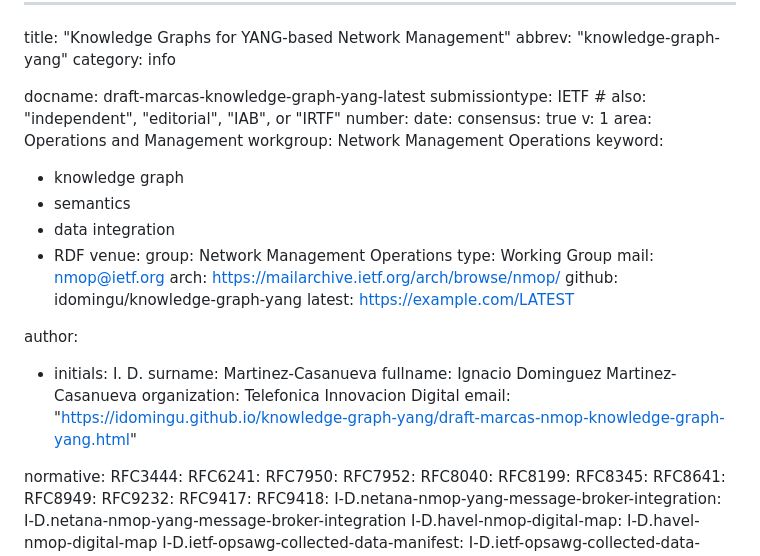
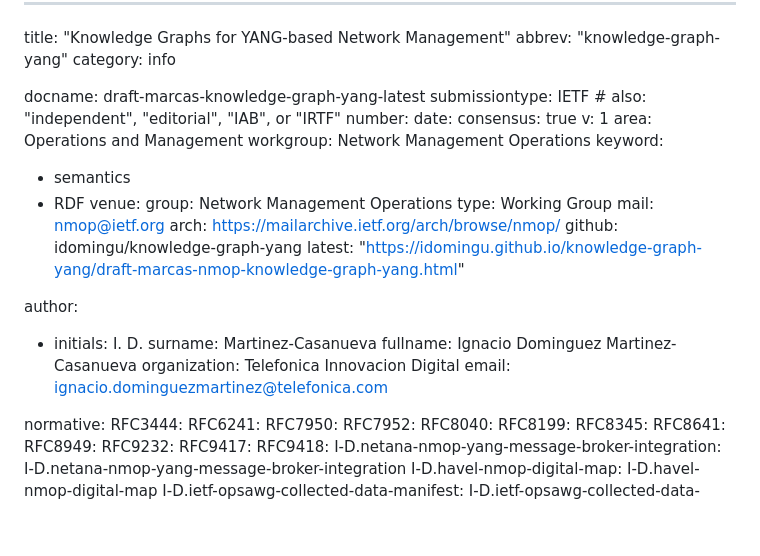
Before and after one commit to idomingu/knowledge-graph-yang, a Markdown page: draft-marcas-knowledge-graph-yang.md, the part around the change. Drawn GitHub-style; blank space fills up the shorter version.

Commit message:
Early draft

```diff
--- a/draft-marcas-knowledge-graph-yang.md
+++ b/draft-marcas-knowledge-graph-yang.md
@@ -12,9 +12,7 @@ v: 1
 area: Operations and Management
 workgroup: Network Management Operations
 keyword:
- - knowledge graph
  - semantics
- - data integration
  - RDF
 venue:
   group: Network Management Operations
@@ -22,14 +20,14 @@ venue:
   mail: nmop@ietf.org
   arch: https://mailarchive.ietf.org/arch/browse/nmop/
   github: idomingu/knowledge-graph-yang
-  latest: https://example.com/LATEST
+  latest: "https://idomingu.github.io/knowledge-graph-yang/draft-marcas-nmop-knowledge-graph-yang.html"
 
 author:
 - initials: I. D.
   surname: Martinez-Casanueva
   fullname: Ignacio Dominguez Martinez-Casanueva
   organization: Telefonica Innovacion Digital
-  email: "https://idomingu.github.io/knowledge-graph-yang/draft-marcas-nmop-knowledge-graph-yang.html"
+  email: ignacio.dominguezmartinez@telefonica.com
 
 normative:
   RFC3444:
```
